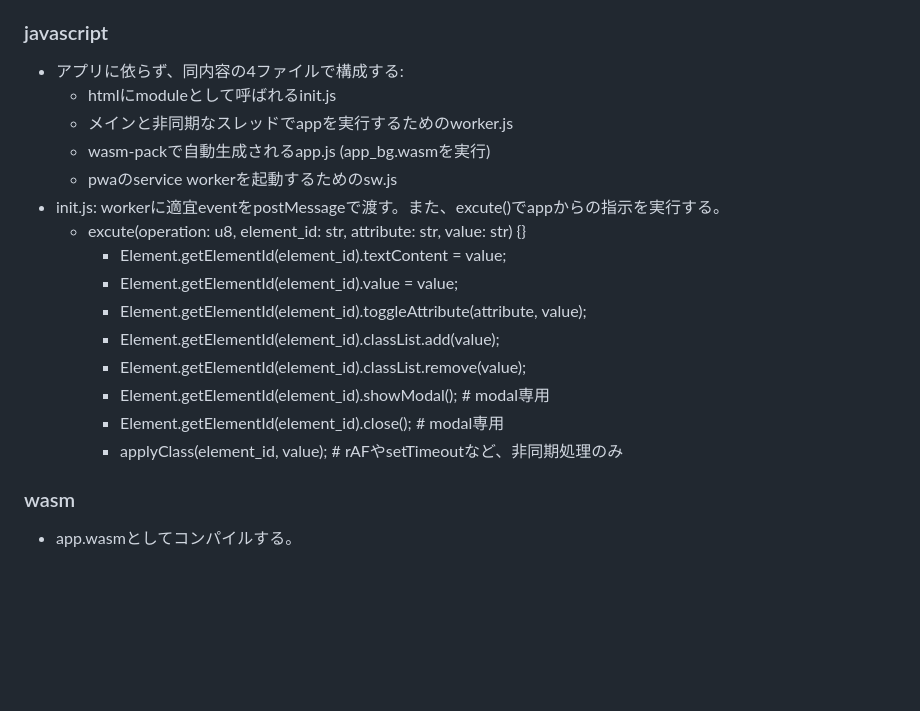
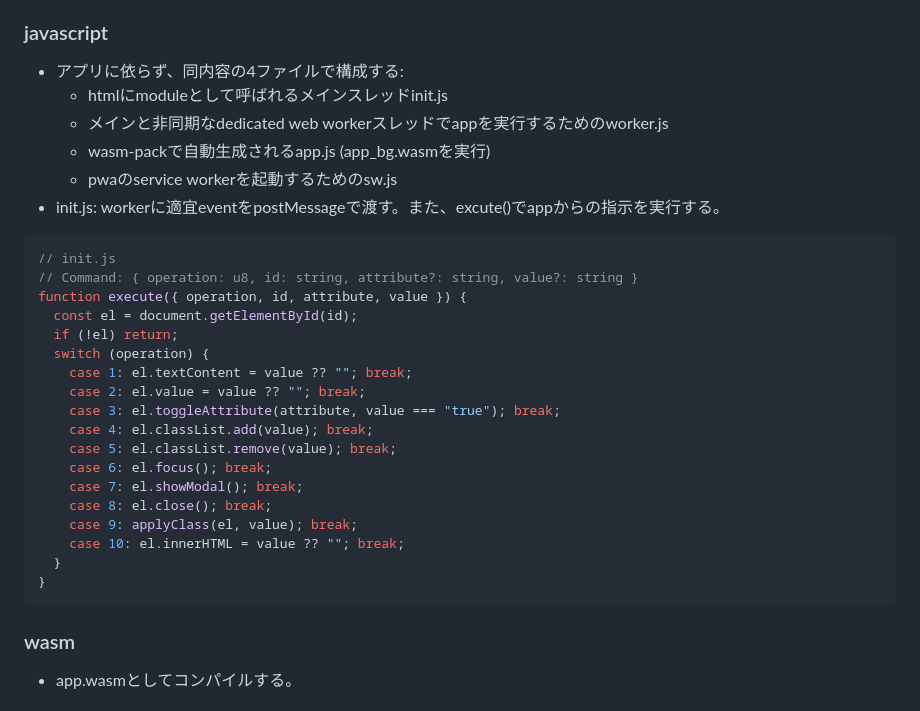
Before and after one commit to animagram-jp/app, a Markdown page: docs/Architecture.md, the part around one of its changes. Drawn GitHub-style; blank space fills up the shorter version.

Commit message:
u diagram in md

````diff
--- a/docs/Architecture.md
+++ b/docs/Architecture.md
@@ -128,20 +128,32 @@ html:
 ### javascript
 
 - アプリに依らず、同内容の4ファイルで構成する:
-  - htmlにmoduleとして呼ばれるinit.js
-  - メインと非同期なスレッドでappを実行するためのworker.js
+  - htmlにmoduleとして呼ばれるメインスレッドinit.js
+  - メインと非同期なdedicated web workerスレッドでappを実行するためのworker.js
   - wasm-packで自動生成されるapp.js (app_bg.wasmを実行)
   - pwaのservice workerを起動するためのsw.js
 - init.js: workerに適宜eventをpostMessageで渡す。また、excute()でappからの指示を実行する。
-  - excute(operation: u8, element_id: str, attribute: str, value: str) {}
-    - Element.getElementId(element_id).textContent = value;
-    - Element.getElementId(element_id).value = value;
-    - Element.getElementId(element_id).toggleAttribute(attribute, value);
-    - Element.getElementId(element_id).classList.add(value);
-    - Element.getElementId(element_id).classList.remove(value);
-    - Element.getElementId(element_id).showModal(); # modal専用
-    - Element.getElementId(element_id).close();     # modal専用
-    - applyClass(element_id, value); # rAFやsetTimeoutなど、非同期処理のみ
+
+```js
+// init.js
+// Command: { operation: u8, id: string, attribute?: string, value?: string }
+function execute({ operation, id, attribute, value }) {
+  const el = document.getElementById(id);
+  if (!el) return;
+  switch (operation) {
+    case 1: el.textContent = value ?? ""; break;
+    case 2: el.value = value ?? ""; break;
+    case 3: el.toggleAttribute(attribute, value === "true"); break;
+    case 4: el.classList.add(value); break;
+    case 5: el.classList.remove(value); break;
+    case 6: el.focus(); break;
+    case 7: el.showModal(); break;
+    case 8: el.close(); break;
+    case 9: applyClass(el, value); break;
+    case 10: el.innerHTML = value ?? ""; break;
+  }
+}
+```
 
 ### wasm
 
````
Also changed, not shown: other parts of docs/Architecture.md (+1 -1 lines).
